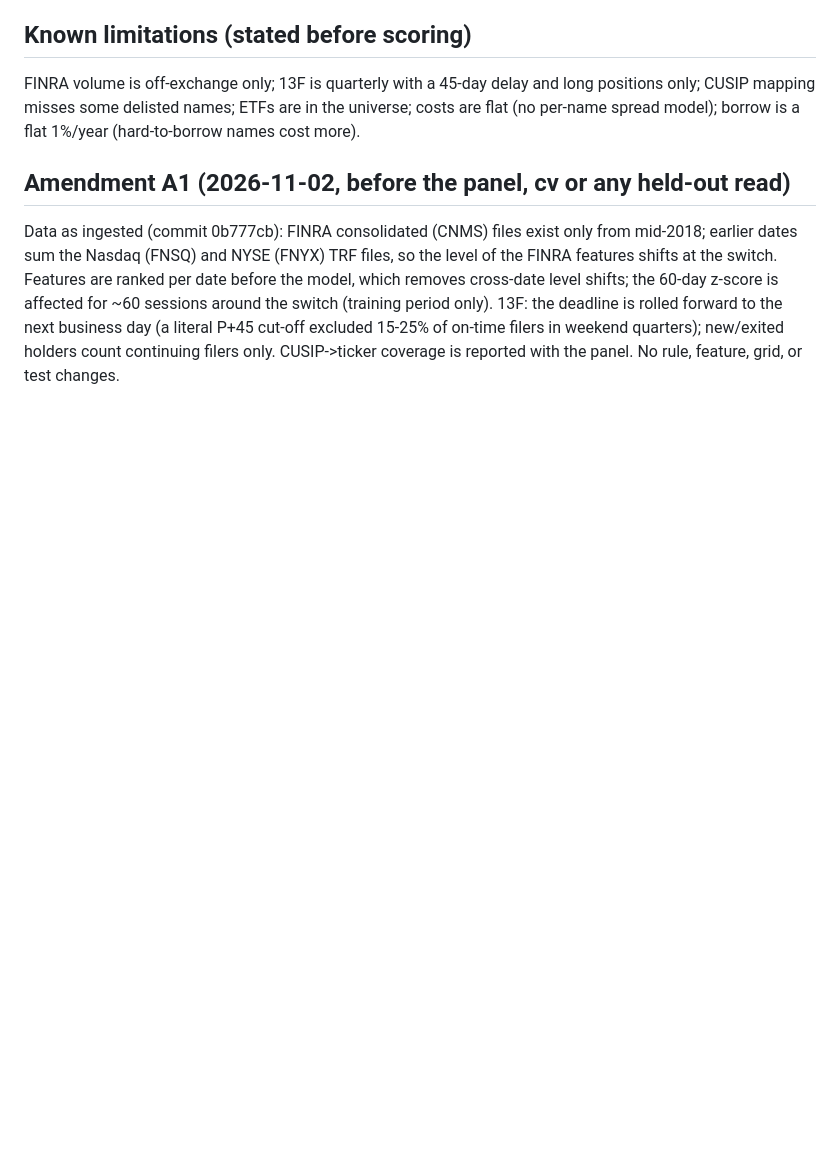
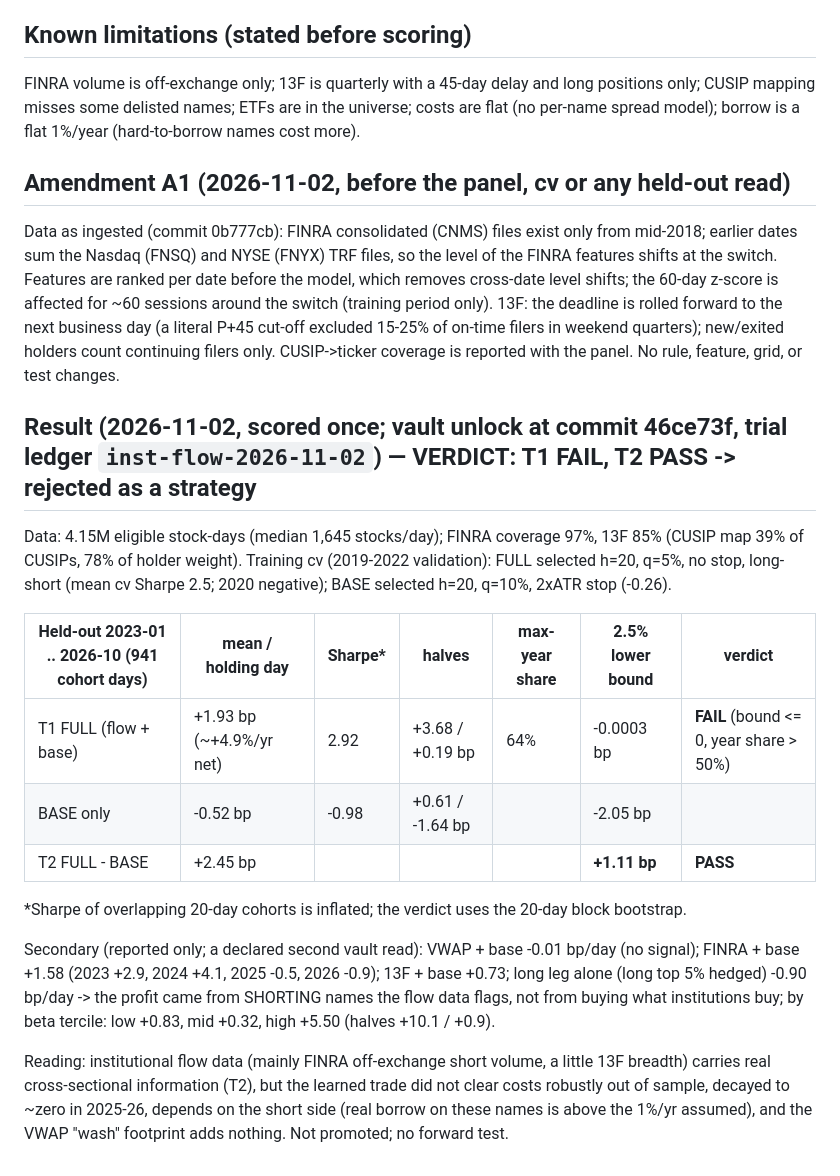
Before and after one commit to rushildesai04/statistical-grounded-trader, a Markdown page: docs/findings/prereg_inst_flow_2026-11-02.md, the part around the change. Drawn GitHub-style; blank space fills up the shorter version.

Commit message:
docs: institutional-flow result (T1 FAIL, T2 PASS; VWAP no signal, short-side only, decayed)
Co-Authored-By: Claude Opus 5.5 <noreply@anthropic.com>

```diff
--- a/docs/findings/prereg_inst_flow_2026-11-02.md
+++ b/docs/findings/prereg_inst_flow_2026-11-02.md
@@ -84,3 +84,26 @@ the 60-day z-score is affected for ~60 sessions around the switch (training peri
 deadline is rolled forward to the next business day (a literal P+45 cut-off excluded 15-25% of
 on-time filers in weekend quarters); new/exited holders count continuing filers only. CUSIP->ticker
 coverage is reported with the panel. No rule, feature, grid, or test changes.
+
+## Result (2026-11-02, scored once; vault unlock at commit 46ce73f, trial ledger `inst-flow-2026-11-02`) — VERDICT: T1 FAIL, T2 PASS -> rejected as a strategy
+
+Data: 4.15M eligible stock-days (median 1,645 stocks/day); FINRA coverage 97%, 13F 85% (CUSIP map 39% of
+CUSIPs, 78% of holder weight). Training cv (2019-2022 validation): FULL selected h=20, q=5%, no stop,
+long-short (mean cv Sharpe 2.5; 2020 negative); BASE selected h=20, q=10%, 2xATR stop (-0.26).
+
+| Held-out 2023-01 .. 2026-10 (941 cohort days) | mean / holding day | Sharpe* | halves | max-year share | 2.5% lower bound | verdict |
+|---|---|---|---|---|---|---|
+| T1 FULL (flow + base) | +1.93 bp (~+4.9%/yr net) | 2.92 | +3.68 / +0.19 bp | 64% | -0.0003 bp | **FAIL** (bound <= 0, year share > 50%) |
+| BASE only | -0.52 bp | -0.98 | +0.61 / -1.64 bp | | -2.05 bp | |
+| T2 FULL - BASE | +2.45 bp | | | | **+1.11 bp** | **PASS** |
+*Sharpe of overlapping 20-day cohorts is inflated; the verdict uses the 20-day block bootstrap.
+
+Secondary (reported only; a declared second vault read): VWAP + base -0.01 bp/day (no signal);
+FINRA + base +1.58 (2023 +2.9, 2024 +4.1, 2025 -0.5, 2026 -0.9); 13F + base +0.73; long leg alone
+(long top 5% hedged) -0.90 bp/day -> the profit came from SHORTING names the flow data flags, not from
+buying what institutions buy; by beta tercile: low +0.83, mid +0.32, high +5.50 (halves +10.1 / +0.9).
+
+Reading: institutional flow data (mainly FINRA off-exchange short volume, a little 13F breadth) carries
+real cross-sectional information (T2), but the learned trade did not clear costs robustly out of sample,
+decayed to ~zero in 2025-26, depends on the short side (real borrow on these names is above the 1%/yr
+assumed), and the VWAP "wash" footprint adds nothing. Not promoted; no forward test.
```
Also changed, not shown: docs/research/trader_ideas_design_2026-11-01.md (+1 -0 lines).
